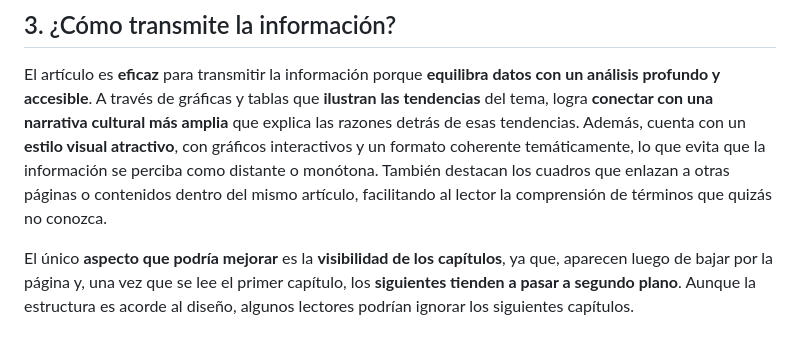
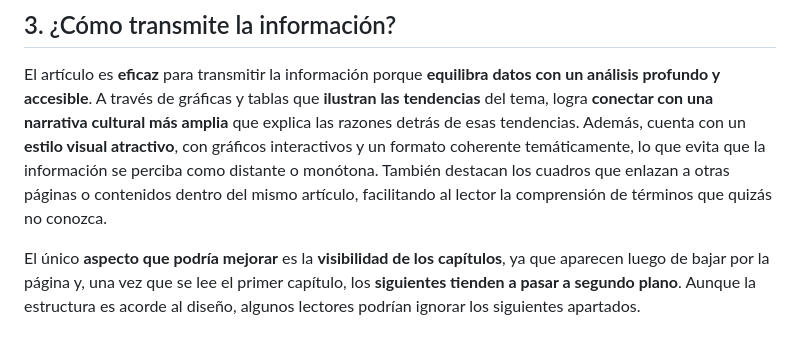
Before and after one commit to aortegd/tareas_com208, a Markdown page: tareas_01/readme.md, the part around the change. GitHub-like rendering.

```diff
--- a/tareas_01/readme.md
+++ b/tareas_01/readme.md
@@ -35,4 +35,4 @@ En cuanto a la **presentación visual** de la historia, destaca un diseño acord
 ## 3. ¿Cómo transmite la información?
 El artículo es **eficaz** para transmitir la información porque **equilibra datos con un análisis profundo y accesible**. A través de gráficas y tablas que **ilustran las tendencias** del tema, logra **conectar con una narrativa cultural más amplia** que explica las razones detrás de esas tendencias. Además, cuenta con un **estilo visual atractivo**, con gráficos interactivos y un formato coherente temáticamente, lo que evita que la información se perciba como distante o monótona. También destacan los cuadros que enlazan a otras páginas o contenidos dentro del mismo artículo, facilitando al lector la comprensión de términos que quizás no conozca.
 
-El único **aspecto que podría mejorar** es la **visibilidad de los capítulos**, ya que, aparecen luego de bajar por la página y, una vez que se lee el primer capítulo, los **siguientes tienden a pasar a segundo plano**. Aunque la estructura es acorde al diseño, algunos lectores podrían ignorar los siguientes capítulos.
+El único **aspecto que podría mejorar** es la **visibilidad de los capítulos**, ya que aparecen luego de bajar por la página y, una vez que se lee el primer capítulo, los **siguientes tienden a pasar a segundo plano**. Aunque la estructura es acorde al diseño, algunos lectores podrían ignorar los siguientes apartados.
```
